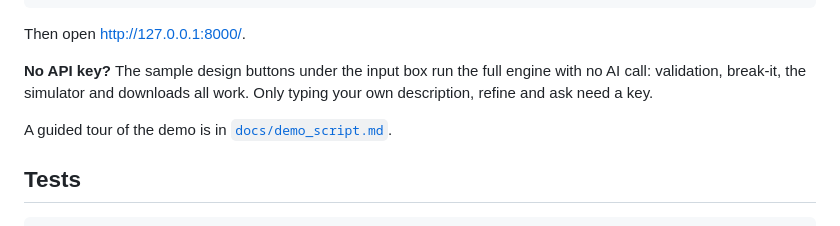
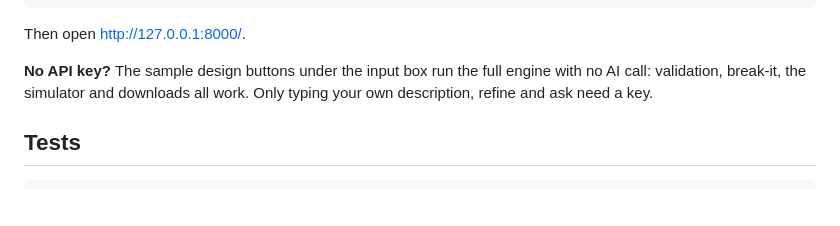
Before and after one commit to DuhShmere/LovHack-AI_Network_Architect_Copilot, a Markdown page: README.md, the part around the change. Rendered like a GitHub page; blank space fills up the shorter version.

Commit message:
Remove the demo script from the repo
It's for presenting, not for judges reading the repo; it stays local.

````diff
--- a/README.md
+++ b/README.md
@@ -76,8 +76,6 @@ Then open http://127.0.0.1:8000/.
 engine with no AI call: validation, break-it, the simulator and downloads
 all work. Only typing your own description, refine and ask need a key.
 
-A guided tour of the demo is in [`docs/demo_script.md`](docs/demo_script.md).
-
 ## Tests
 
 ```bash
````
Also changed, not shown: docs/demo_script.md (deleted, +0 -92 lines).
